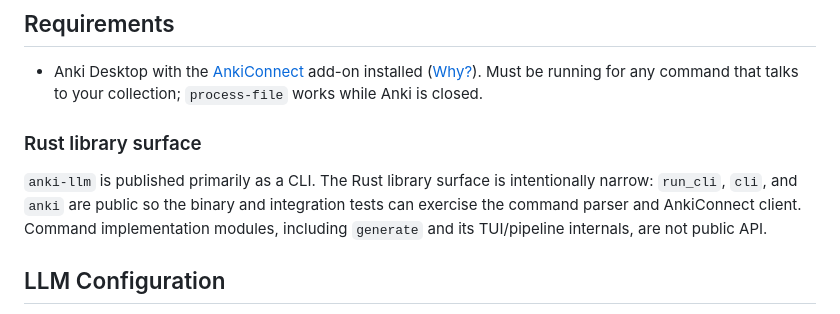
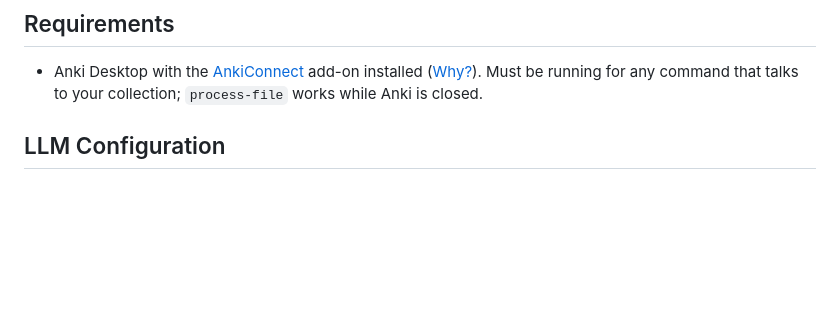
Before and after one commit to raine/anki-llm, a Markdown page: README.md, the part around the change. GitHub-like rendering; blank space fills up the shorter version.

Commit message:
readme: remove library surface note
Keep the public API tightening covered by compile-fail tests without adding a
README section for the Rust library surface. The project documentation should
stay focused on CLI usage unless a Rust-facing API is intentionally documented.

```diff
--- a/README.md
+++ b/README.md
@@ -119,14 +119,6 @@ cargo install anki-llm
   [AnkiConnect](https://ankiweb.net/shared/info/2055492159) add-on installed
   ([Why?](#why-ankiconnect)). Must be running for any command that talks to your
   collection; `process-file` works while Anki is closed.
-
-### Rust library surface
-
-`anki-llm` is published primarily as a CLI. The Rust library surface is
-intentionally narrow: `run_cli`, `cli`, and `anki` are public so the binary and
-integration tests can exercise the command parser and AnkiConnect client.
-Command implementation modules, including `generate` and its TUI/pipeline
-internals, are not public API.
 
 ## LLM Configuration
 
```
